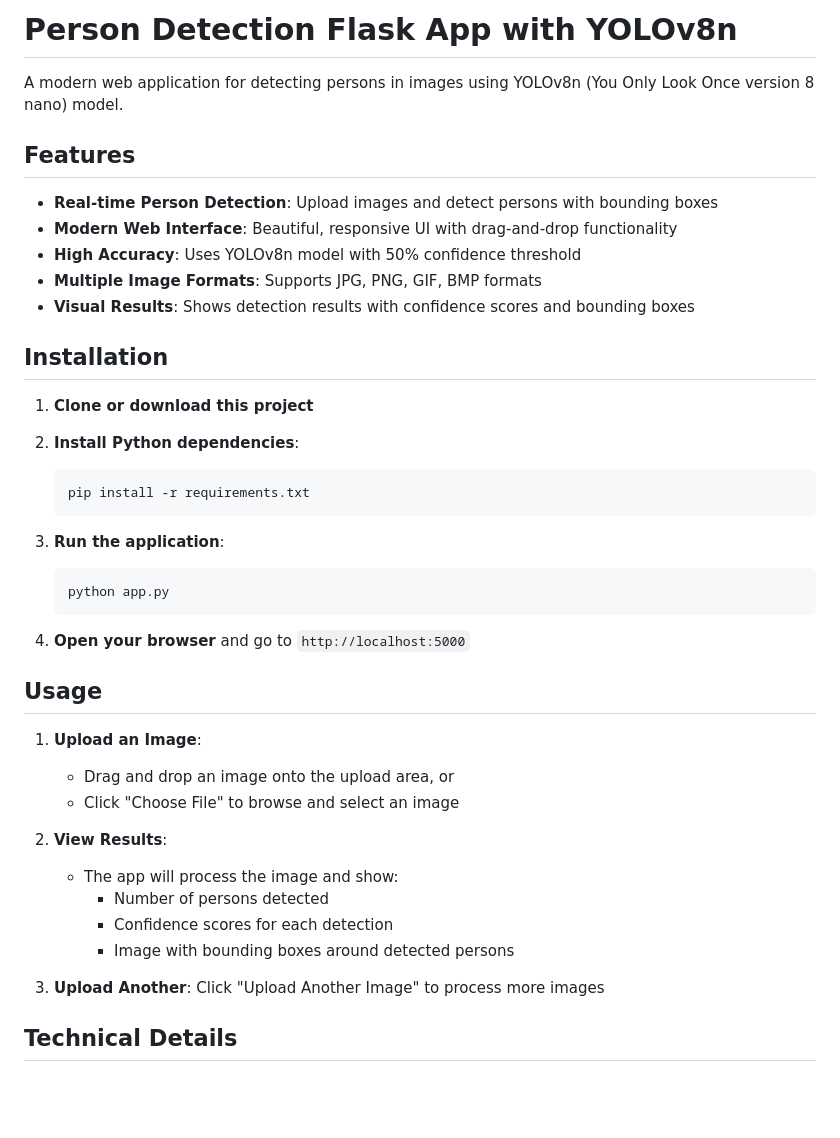
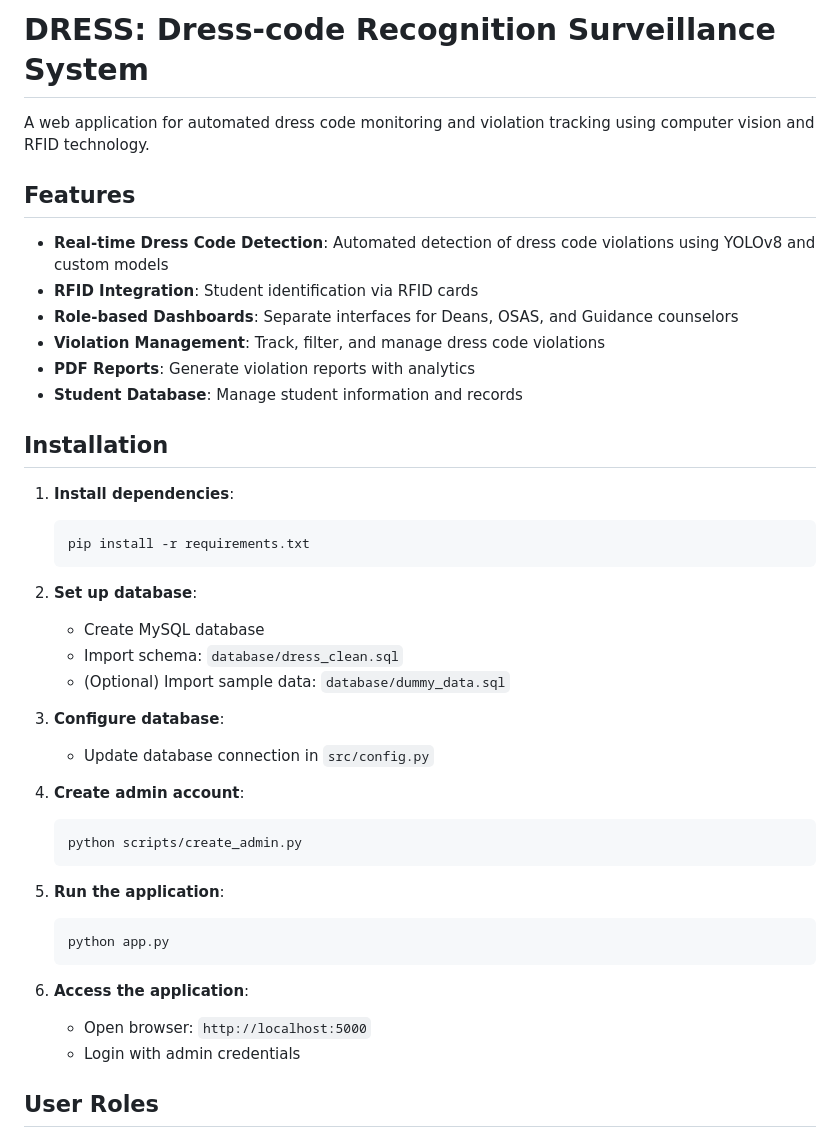
Before and after one commit to NaldCapuno/dress-v2, a Markdown page: README.md, the part around the change printed below. Drawn GitHub-style; blank space fills up the shorter version.

Commit message:
Revise README for Dress-code Recognition System
Updated the README to reflect changes in the project name, features, installation instructions, and project structure.

````diff
--- a/README.md
+++ b/README.md
@@ -1,44 +1,44 @@
-# Person Detection Flask App with YOLOv8n
+# DRESS: Dress-code Recognition Surveillance System
 
-A modern web application for detecting persons in images using YOLOv8n (You Only Look Once version 8 nano) model.
+A web application for automated dress code monitoring and violation tracking using computer vision and RFID technology.
 
 ## Features
 
-- **Real-time Person Detection**: Upload images and detect persons with bounding boxes
-- **Modern Web Interface**: Beautiful, responsive UI with drag-and-drop functionality
-- **High Accuracy**: Uses YOLOv8n model with 50% confidence threshold
-- **Multiple Image Formats**: Supports JPG, PNG, GIF, BMP formats
-- **Visual Results**: Shows detection results with confidence scores and bounding boxes
+- **Real-time Dress Code Detection**: Automated detection of dress code violations using YOLOv8 and custom models
+- **RFID Integration**: Student identification via RFID cards
+- **Role-based Dashboards**: Separate interfaces for Deans, OSAS, and Guidance counselors
+- **Violation Management**: Track, filter, and manage dress code violations
+- **PDF Reports**: Generate violation reports with analytics
+- **Student Database**: Manage student information and records
 
 ## Installation
 
-1. **Clone or download this project**
-
-2. **Install Python dependencies**:
+1. **Install dependencies**:
    ```bash
    pip install -r requirements.txt
    ```
 
-3. **Run the application**:
+2. **Set up database**:
+   - Create MySQL database
+   - Import schema: `database/dress_clean.sql`
+   - (Optional) Import sample data: `database/dummy_data.sql`
+
+3. **Configure database**:
+   - Update database connection in `src/config.py`
+
+4. **Create admin account**:
+   ```bash
+   python scripts/create_admin.py
+   ```
+
+5. **Run the application**:
    ```bash
    python app.py
    ```
 
-4. **Open your browser** and go to `http://localhost:5000`
+6. **Access the application**:
+   - Open browser: `http://localhost:5000`
+   - Login with admin credentials
 
-## Usage
+## User Roles
 
-1. **Upload an Image**:
-   - Drag and drop an image onto the upload area, or
-   - Click "Choose File" to browse and select an image
-
-2. **View Results**:
-   - The app will process the image and show:
-     - Number of persons detected
-     - Confidence scores for each detection
-     - Image with bounding boxes around detected persons
-
-3. **Upload Another**: Click "Upload Another Image" to process more images
-
-## Technical Details
-
````
Also changed, not shown: other parts of README.md (+68 -60 lines).
